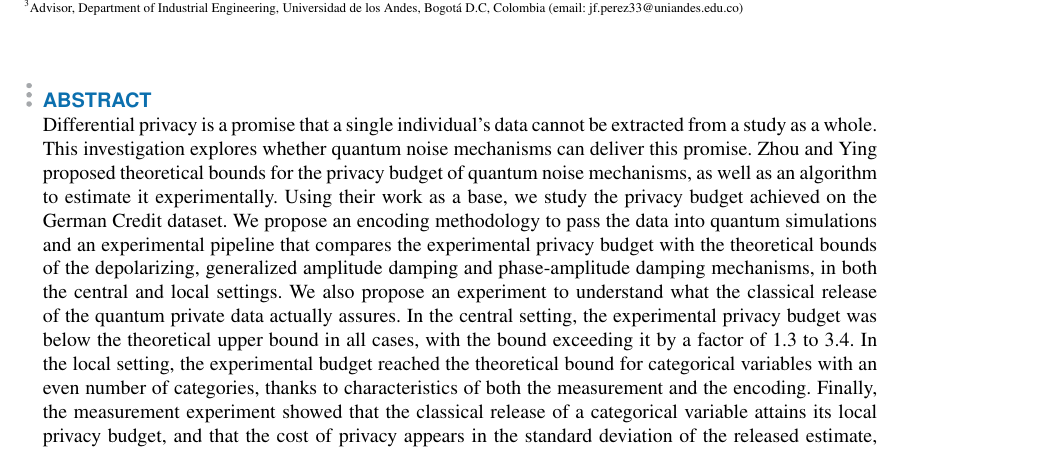
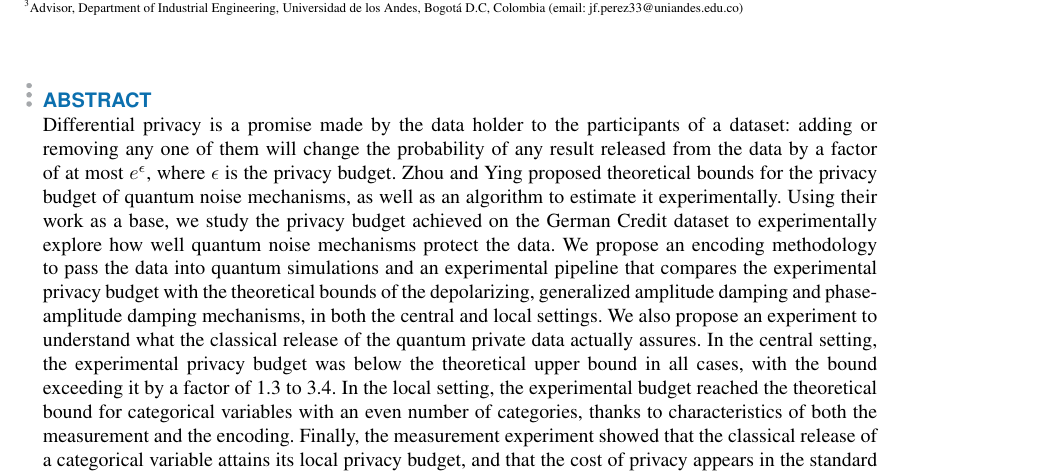
Before and after one commit to tomasSiSa18/TesisPregrado, a LaTeX paper (Paper/PaperQDP.tex): part of page 1 of 19, cut so that both start at the same text. Compiled offline with pdfLaTeX; a missing font is replaced by an installed copy or a similar font; a LaTeX package or settings file that is missing is left out.

Commit message:
abstract fix

```diff
--- a/Paper/PaperQDP.tex
+++ b/Paper/PaperQDP.tex
@@ -61,7 +61,7 @@ T\kern-.1667em\lower.7ex\hbox{E}\kern-.125emX}}
 
 \begin{abstract}
 
-  Differential privacy is a promise that a single individual's data cannot be extracted from a study as a whole. This investigation explores whether quantum noise mechanisms can deliver this promise. Zhou and Ying proposed theoretical bounds for the privacy budget of quantum noise mechanisms, as well as an algorithm to estimate it experimentally. Using their work as a base, we study the privacy budget achieved on the German Credit dataset. We propose an encoding methodology to pass the data into quantum simulations and an experimental pipeline that compares the experimental privacy budget with the theoretical bounds of the depolarizing, generalized amplitude damping and phase-amplitude damping mechanisms, in both the central and local settings. We also propose an experiment to understand what the classical release of the quantum private data actually assures. In the central setting, the experimental privacy budget was below the theoretical upper bound in all cases, with the bound exceeding it by a factor of 1.3 to 3.4. In the local setting, the experimental budget reached the theoretical bound for categorical variables with an even number of categories, thanks to characteristics of both the measurement and the encoding. Finally, the measurement experiment showed that the classical release of a categorical variable attains its local privacy budget, and that the cost of privacy appears in the standard deviation of the released estimate, which grew 1.8 to 2.8 times after the noise.
+  Differential privacy is a promise made by the data holder to the participants of a dataset: adding or removing any one of them will change the probability of any result released from the data by a factor of at most $e^{\epsilon}$, where $\epsilon$ is the privacy budget. Zhou and Ying proposed theoretical bounds for the privacy budget of quantum noise mechanisms, as well as an algorithm to estimate it experimentally. Using their work as a base, we study the privacy budget achieved on the German Credit dataset to experimentally explore how well quantum noise mechanisms protect the data. We propose an encoding methodology to pass the data into quantum simulations and an experimental pipeline that compares the experimental privacy budget with the theoretical bounds of the depolarizing, generalized amplitude damping and phase-amplitude damping mechanisms, in both the central and local settings. We also propose an experiment to understand what the classical release of the quantum private data actually assures. In the central setting, the experimental privacy budget was below the theoretical upper bound in all cases, with the bound exceeding it by a factor of 1.3 to 3.4. In the local setting, the experimental budget reached the theoretical bound for categorical variables with an even number of categories, thanks to characteristics of both the measurement and the encoding. Finally, the measurement experiment showed that the classical release of a categorical variable attains its local privacy budget, and that the cost of privacy appears in the standard deviation of the released estimate, which grew 1.8 to 2.8 times after the noise.
 
 \end{abstract}
 
```
Also changed, not shown: Paper/PaperQDP.pdf.
